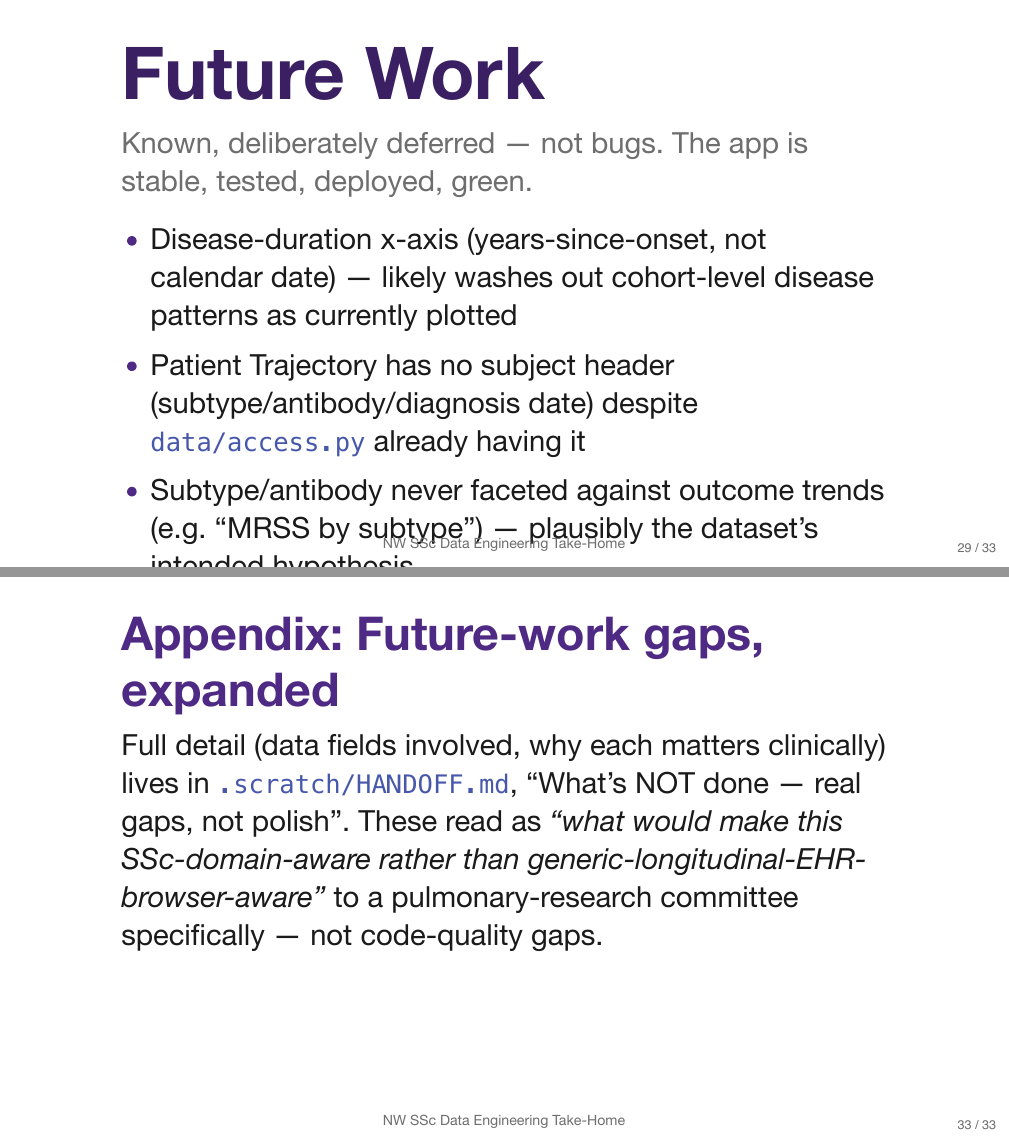
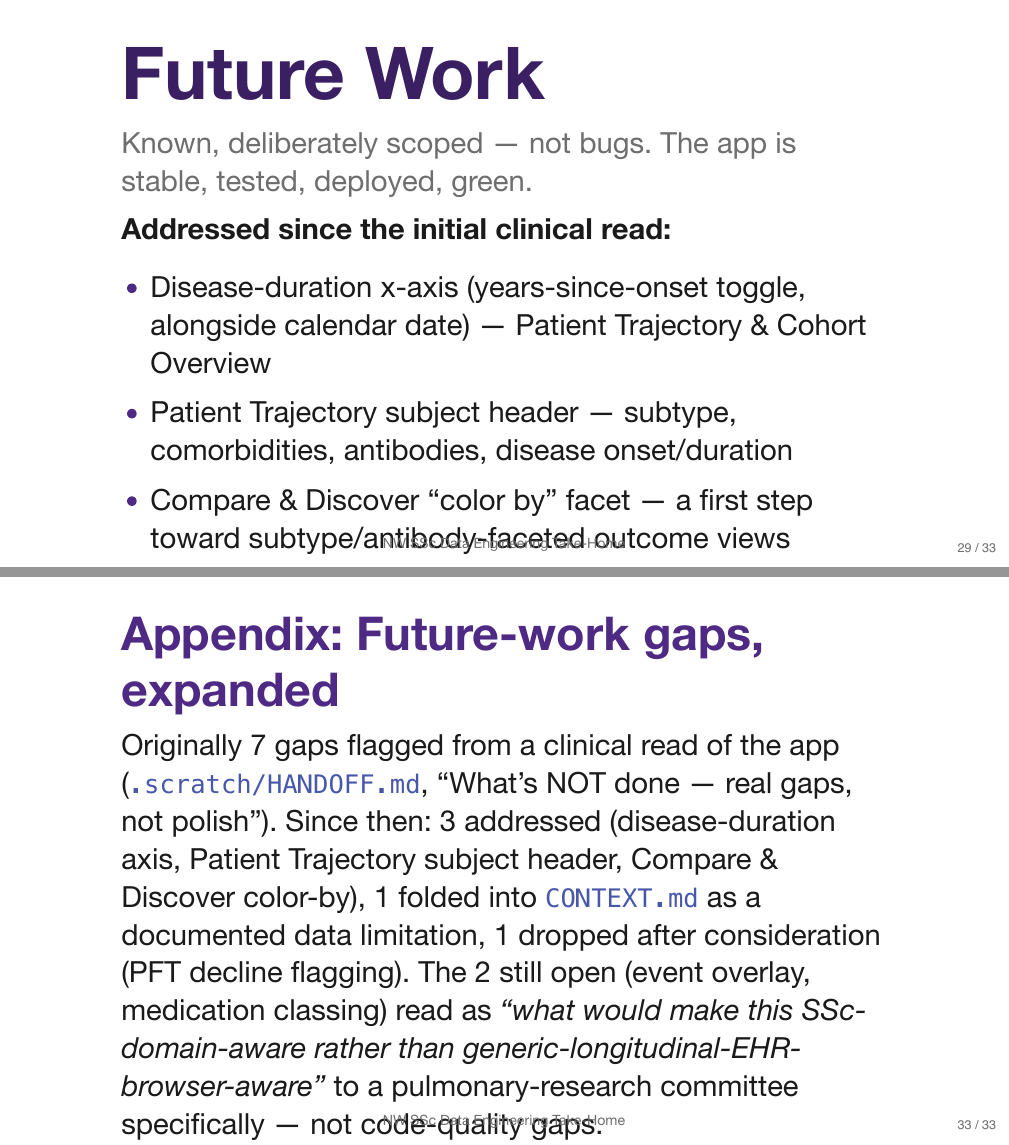
Before and after one commit to sleyn/nw_ssc_data_engineering_protorype, a Quarto document (presentation/slides.qmd): pages 29 and 34 of 34, joined at a grey line. The pictures show the output file presentation/slides.pdf that the author committed with the source.

Commit message:
Add app screenshots and correct future-work slide
Screenshots reveal the disease-duration x-axis toggle, Patient
Trajectory subject header, and Compare & Discover color-by facet are
already implemented -- the Future Work slide still listed all three as
open gaps from the original clinical read. Updated it to separate
addressed / still-open / intentionally-out-of-scope items accurately.

Co-Authored-By: Claude Sonnet 5 <noreply@anthropic.com>
Claude-Session: https://claude.ai/code/session_01J65HHksSTuwftAN6mQTKYL

```diff
--- a/presentation/slides.qmd
+++ b/presentation/slides.qmd
@@ -411,13 +411,17 @@
 # Future Work
 
 ::: {.future-work}
-Known, deliberately deferred — not bugs. The app is stable, tested,
+Known, deliberately scoped — not bugs. The app is stable, tested,
 deployed, green.
 :::
 
-- Disease-duration x-axis (years-since-onset, not calendar date) —
-  likely washes out cohort-level disease patterns as currently plotted
-- Patient Trajectory has no subject header (subtype/antibody/diagnosis
-  date) despite `data/access.py` already having it
-- Subtype/antibody never faceted against outcome trends (e.g. "MRSS by
-  subtype") — plausibly the dataset's intended hypothesis
+**Addressed since the initial clinical read:**
+
+- Disease-duration x-axis (years-since-onset toggle, alongside calendar
+  date) — Patient Trajectory & Cohort Overview
+- Patient Trajectory subject header — subtype, comorbidities, antibodies,
+  disease onset/duration
+- Compare & Discover "color by" facet — a first step toward
+  subtype/antibody-faceted outcome views
+
+**Still open:**
@@ -470,8 +479,12 @@
 
 ## Appendix: Future-work gaps, expanded
 
-Full detail (data fields involved, why each matters clinically) lives in
-`.scratch/HANDOFF.md`, "What's NOT done — real gaps, not polish". These
-read as *"what would make this SSc-domain-aware rather than
+Originally 7 gaps flagged from a clinical read of the app
+(`.scratch/HANDOFF.md`, "What's NOT done — real gaps, not polish"). Since
+then: 3 addressed (disease-duration axis, Patient Trajectory subject
+header, Compare & Discover color-by), 1 folded into `CONTEXT.md` as a
+documented data limitation, 1 dropped after consideration (PFT decline
+flagging). The 2 still open (event overlay, medication classing) read as
+*"what would make this SSc-domain-aware rather than
 generic-longitudinal-EHR-browser-aware"* to a pulmonary-research
 committee specifically — not code-quality gaps.
```
Also changed, not shown: README.md, presentation/images/cohort_overview.png (added), presentation/images/compare_and_discover.png (added), presentation/images/data_and_dictionary.png (added), presentation/images/patient_trajectory.png (added), presentation/slides.pdf, presentation/slides.qmd (17 more changed lines), 1 other file.
